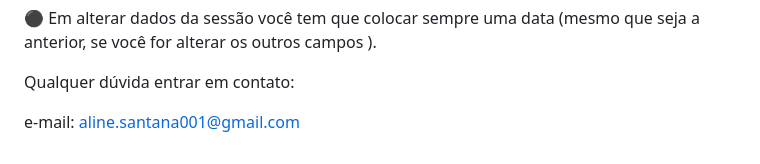
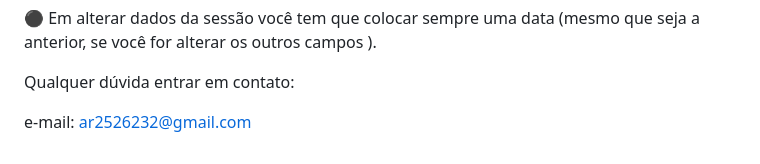
Before and after one commit to aline1986/Gerenciador-do-cinema, a Markdown page: README.md, the part around the change. GitHub-like rendering.

Commit message:
Update README.md
Update no Endereco de Email

```diff
--- a/README.md
+++ b/README.md
@@ -102,4 +102,4 @@ qunato na alteração da imagem do filme.
 
 Qualquer dúvida entrar em contato:
 
-e-mail: aline.santana001@gmail.com
+e-mail: ar2526232@gmail.com
```
